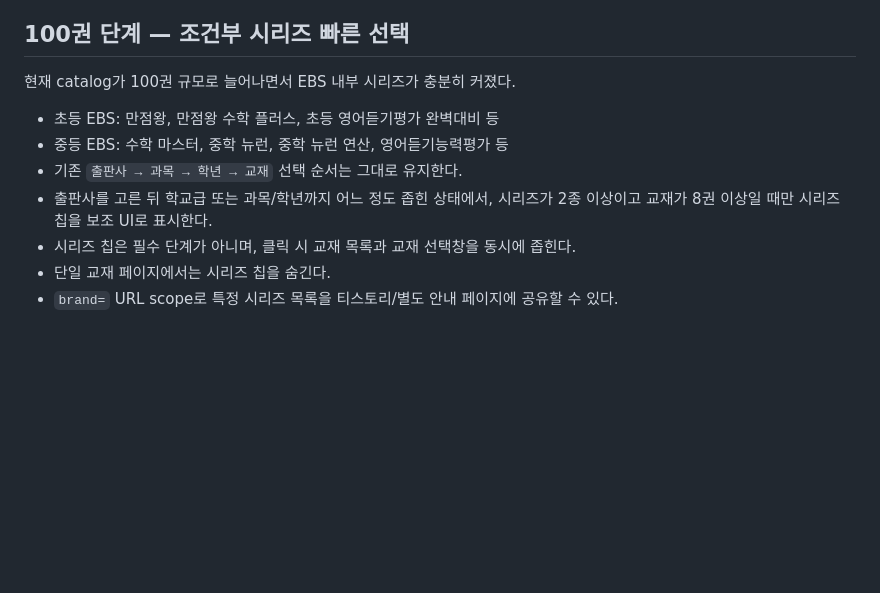
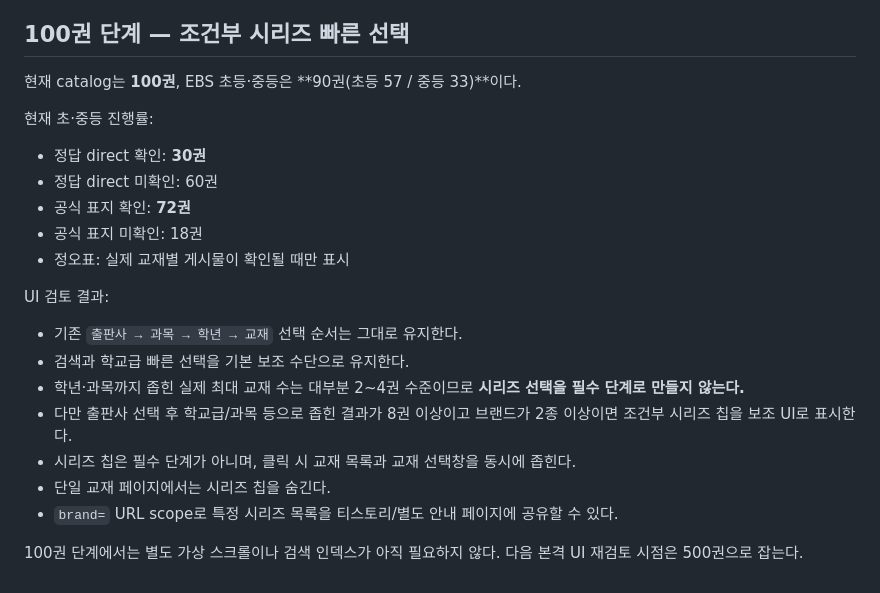
Before and after one commit to david12448/answer-link-index, a Markdown page: docs/UI_SCALING.md, the part around the change. Rendered like a GitHub page; blank space fills up the shorter version.

Commit message:
docs: refresh 100-book UI scaling review

```diff
--- a/docs/UI_SCALING.md
+++ b/docs/UI_SCALING.md
@@ -63,12 +63,23 @@
 
 ## 100권 단계 — 조건부 시리즈 빠른 선택
 
-현재 catalog가 100권 규모로 늘어나면서 EBS 내부 시리즈가 충분히 커졌다.
+현재 catalog는 **100권**, EBS 초등·중등은 **90권(초등 57 / 중등 33)**이다.
 
-- 초등 EBS: 만점왕, 만점왕 수학 플러스, 초등 영어듣기평가 완벽대비 등
-- 중등 EBS: 수학 마스터, 중학 뉴런, 중학 뉴런 연산, 영어듣기능력평가 등
+현재 초·중등 진행률:
+- 정답 direct 확인: **30권**
+- 정답 direct 미확인: 60권
+- 공식 표지 확인: **72권**
+- 공식 표지 미확인: 18권
+- 정오표: 실제 교재별 게시물이 확인될 때만 표시
+
+UI 검토 결과:
 - 기존 `출판사 → 과목 → 학년 → 교재` 선택 순서는 그대로 유지한다.
-- 출판사를 고른 뒤 학교급 또는 과목/학년까지 어느 정도 좁힌 상태에서, 시리즈가 2종 이상이고 교재가 8권 이상일 때만 시리즈 칩을 보조 UI로 표시한다.
+- 검색과 학교급 빠른 선택을 기본 보조 수단으로 유지한다.
+- 학년·과목까지 좁힌 실제 최대 교재 수는 대부분 2~4권 수준이므로 **시리즈 선택을 필수 단계로 만들지 않는다.**
+- 다만 출판사 선택 후 학교급/과목 등으로 좁힌 결과가 8권 이상이고 브랜드가 2종 이상이면 조건부 시리즈 칩을 보조 UI로 표시한다.
 - 시리즈 칩은 필수 단계가 아니며, 클릭 시 교재 목록과 교재 선택창을 동시에 좁힌다.
 - 단일 교재 페이지에서는 시리즈 칩을 숨긴다.
 - `brand=` URL scope로 특정 시리즈 목록을 티스토리/별도 안내 페이지에 공유할 수 있다.
+
+100권 단계에서는 별도 가상 스크롤이나 검색 인덱스가 아직 필요하지 않다.
+다음 본격 UI 재검토 시점은 500권으로 잡는다.
```
